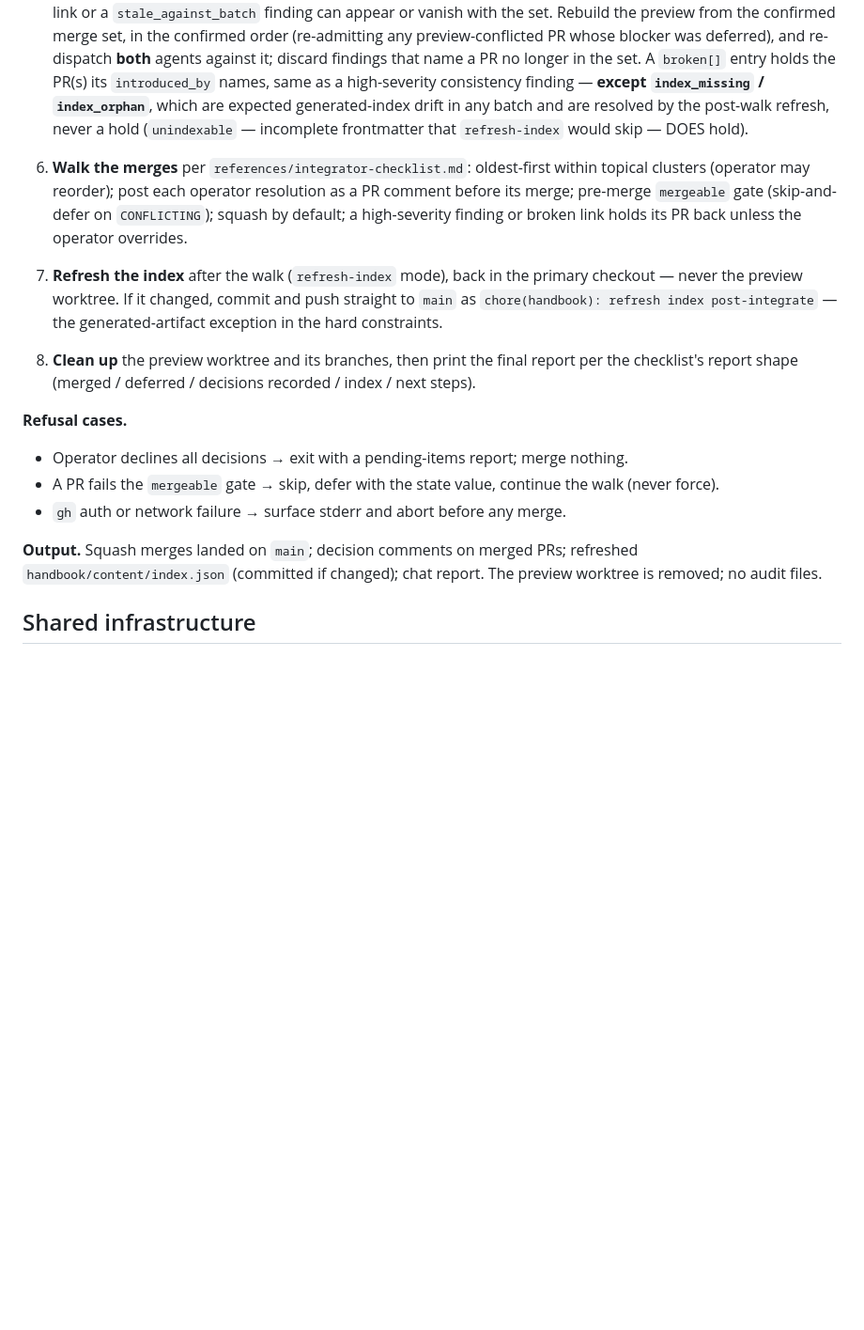
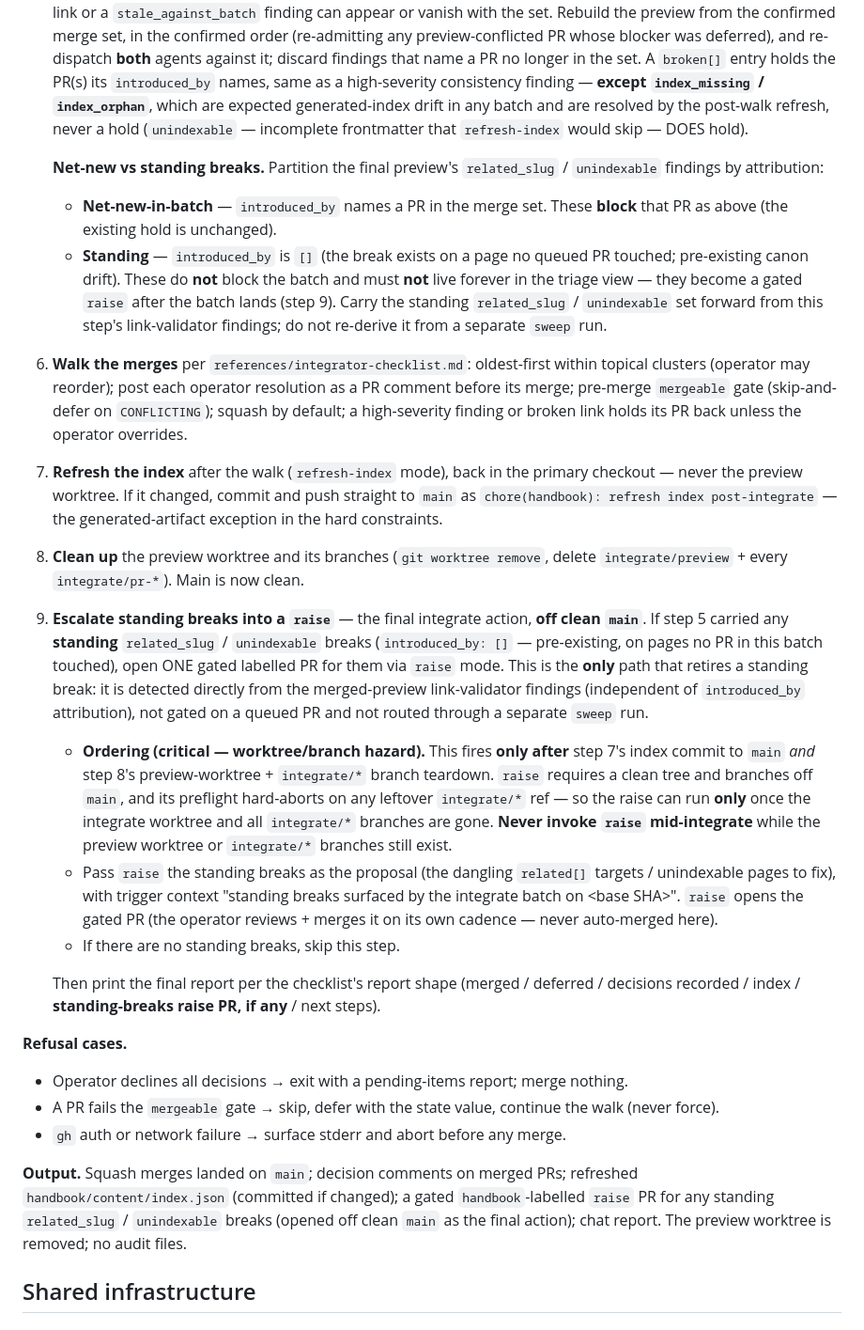
Before and after one commit to hk121992/stack-graph, a Markdown page: tooling/sg-handbook-curator/SKILL.md, the part around the change. Shown at 94% size. Drawn GitHub-style; blank space fills up the shorter version.

Commit message:
feat(graph): H3 — integrate escalates standing related[]/unindexable breaks into a raise (#27)
Partition the merged-preview related_slug / unindexable findings (step 5) into
net-new-in-batch (introduced_by names a queued PR — still blocks that PR) and
standing (introduced_by [] — pre-existing canon drift). Standing breaks no longer
live forever in the triage view: a new step 9 escalates them into ONE gated raise
PR, detected directly from the link-validator findings (not gated on introduced_by,
not via a separate sweep). Ordering hazard (review S2): the raise fires only after
step 7's index commit to main AND step 8's preview-worktree + integrate/* teardown,
off clean main — never mid-integrate while those refs exist.

Co-Authored-By: Claude Opus 4.8 <noreply@anthropic.com>

```diff
--- a/tooling/sg-handbook-curator/SKILL.md
+++ b/tooling/sg-handbook-curator/SKILL.md
@@ -230,11 +230,22 @@ Header: "Which mode?". Options: "sweep", "raise", "queue", "integrate", "refresh
 
 5. **Re-validate if the merge set — or its order — changed.** If triage held or deferred any previewed PR, or the operator confirmed a different merge order than the oldest-first one the preview was built in (order changes the intermediate trees when PRs touch the same pages), the step-3 results no longer describe what will merge — a link or a `stale_against_batch` finding can appear or vanish with the set. Rebuild the preview from the confirmed merge set, in the confirmed order (re-admitting any preview-conflicted PR whose blocker was deferred), and re-dispatch **both** agents against it; discard findings that name a PR no longer in the set. A `broken[]` entry holds the PR(s) its `introduced_by` names, same as a high-severity consistency finding — **except `index_missing` / `index_orphan`**, which are expected generated-index drift in any batch and are resolved by the post-walk refresh, never a hold (`unindexable` — incomplete frontmatter that `refresh-index` would skip — DOES hold).
 
+   **Net-new vs standing breaks.** Partition the final preview's `related_slug` / `unindexable` findings by attribution:
+   - **Net-new-in-batch** — `introduced_by` names a PR in the merge set. These **block** that PR as above (the existing hold is unchanged).
+   - **Standing** — `introduced_by` is `[]` (the break exists on a page no queued PR touched; pre-existing canon drift). These do **not** block the batch and must **not** live forever in the triage view — they become a gated `raise` after the batch lands (step 9). Carry the standing `related_slug` / `unindexable` set forward from this step's link-validator findings; do not re-derive it from a separate `sweep` run.
+
 6. **Walk the merges** per `references/integrator-checklist.md`: oldest-first within topical clusters (operator may reorder); post each operator resolution as a PR comment before its merge; pre-merge `mergeable` gate (skip-and-defer on `CONFLICTING`); squash by default; a high-severity finding or broken link holds its PR back unless the operator overrides.
 
 7. **Refresh the index** after the walk (`refresh-index` mode), back in the primary checkout — never the preview worktree. If it changed, commit and push straight to `main` as `chore(handbook): refresh index post-integrate` — the generated-artifact exception in the hard constraints.
 
-8. **Clean up** the preview worktree and its branches, then print the final report per the checklist's report shape (merged / deferred / decisions recorded / index / next steps).
+8. **Clean up** the preview worktree and its branches (`git worktree remove`, delete `integrate/preview` + every `integrate/pr-*`). Main is now clean.
+
+9. **Escalate standing breaks into a `raise`** — the final integrate action, **off clean `main`**. If step 5 carried any **standing** `related_slug` / `unindexable` breaks (`introduced_by: []` — pre-existing, on pages no PR in this batch touched), open ONE gated labelled PR for them via `raise` mode. This is the **only** path that retires a standing break: it is detected directly from the merged-preview link-validator findings (independent of `introduced_by` attribution), not gated on a queued PR and not routed through a separate `sweep` run.
+   - **Ordering (critical — worktree/branch hazard).** This fires **only after** step 7's index commit to `main` *and* step 8's preview-worktree + `integrate/*` branch teardown. `raise` requires a clean tree and branches off `main`, and its preflight hard-aborts on any leftover `integrate/*` ref — so the raise can run **only** once the integrate worktree and all `integrate/*` branches are gone. **Never invoke `raise` mid-integrate** while the preview worktree or `integrate/*` branches still exist.
+   - Pass `raise` the standing breaks as the proposal (the dangling `related[]` targets / unindexable pages to fix), with trigger context "standing breaks surfaced by the integrate batch on \<base SHA\>". `raise` opens the gated PR (the operator reviews + merges it on its own cadence — never auto-merged here).
+   - If there are no standing breaks, skip this step.
+
+   Then print the final report per the checklist's report shape (merged / deferred / decisions recorded / index / **standing-breaks raise PR, if any** / next steps).
 
 **Refusal cases.**
 
@@ -242,7 +253,7 @@ Header: "Which mode?". Options: "sweep", "raise", "queue", "integrate", "refresh
 - A PR fails the `mergeable` gate → skip, defer with the state value, continue the walk (never force).
 - `gh` auth or network failure → surface stderr and abort before any merge.
 
-**Output.** Squash merges landed on `main`; decision comments on merged PRs; refreshed `handbook/content/index.json` (committed if changed); chat report. The preview worktree is removed; no audit files.
+**Output.** Squash merges landed on `main`; decision comments on merged PRs; refreshed `handbook/content/index.json` (committed if changed); a gated `handbook`-labelled `raise` PR for any standing `related_slug` / `unindexable` breaks (opened off clean `main` as the final action); chat report. The preview worktree is removed; no audit files.
 
 ## Shared infrastructure
 
```
